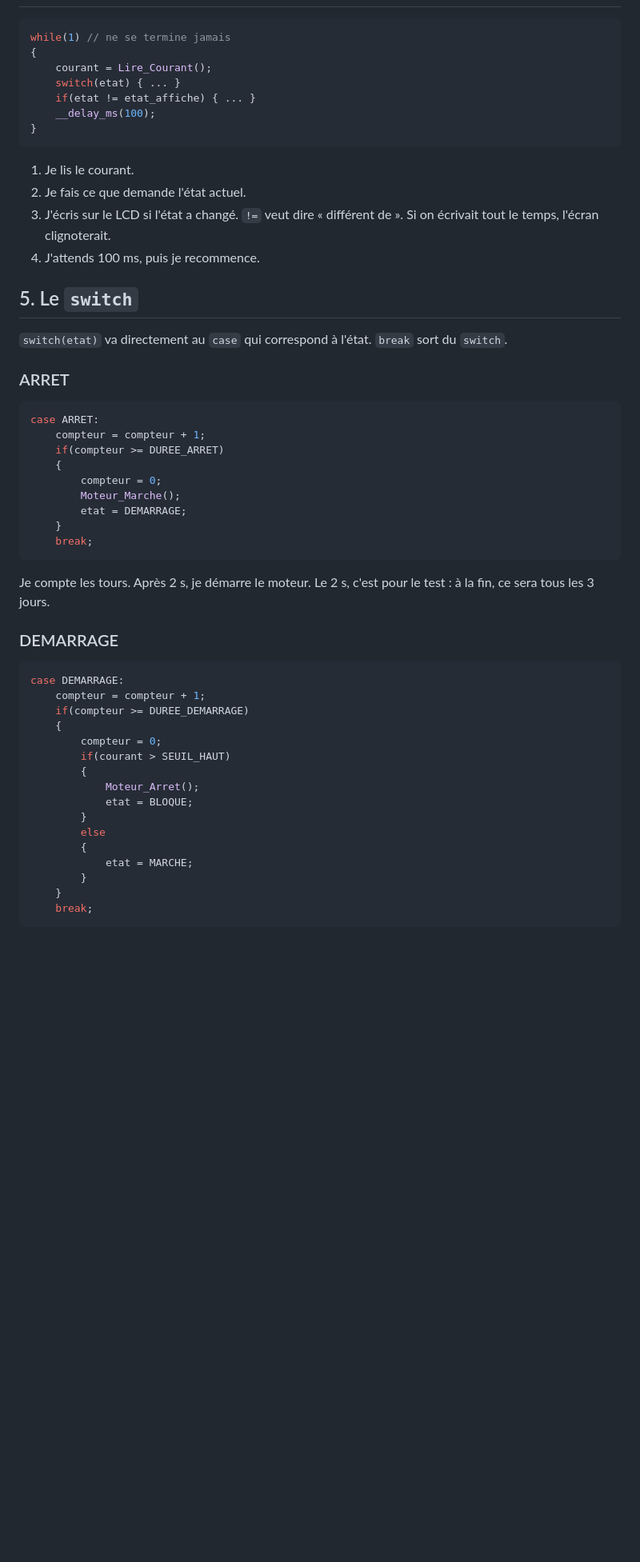
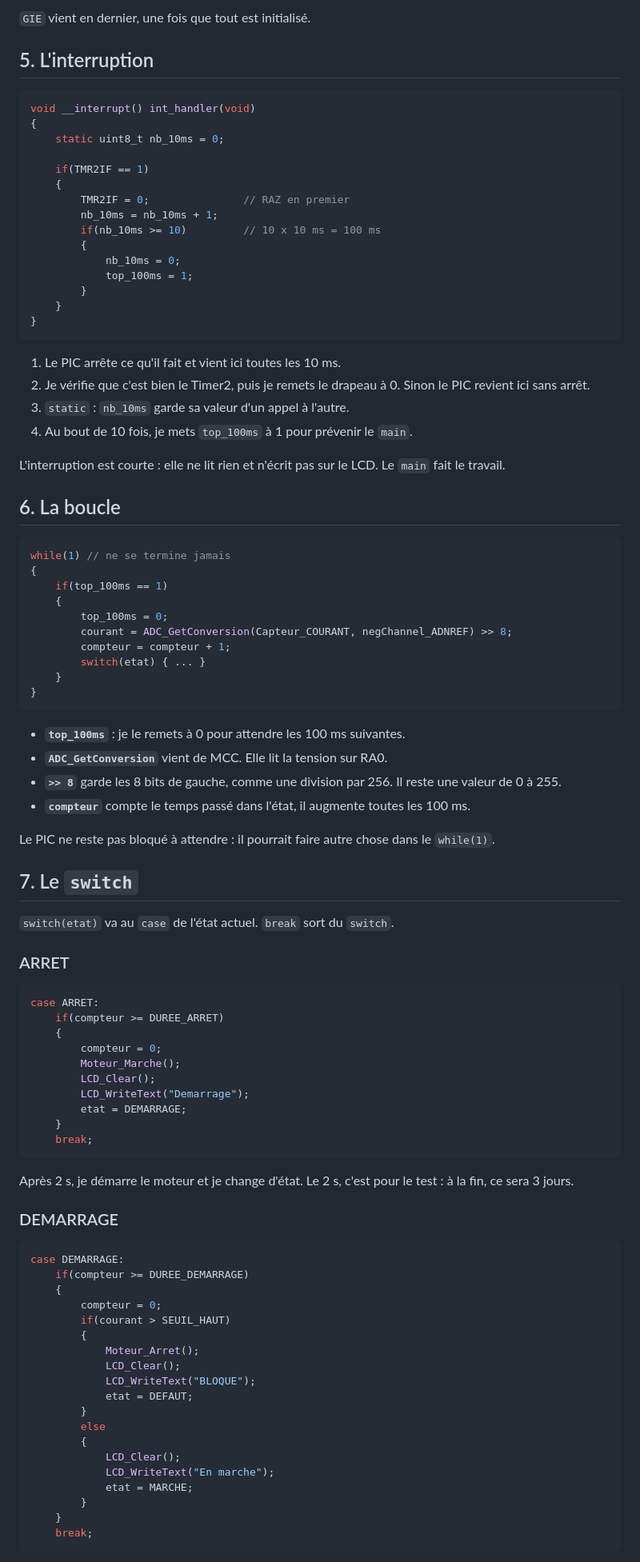
Before and after one commit to glm02/projet-vide-cave, a Markdown page: 05_Notes/Obsidian/24 - Mon code simple ligne par ligne.md, the part around one of its changes. Shown at 80% size. GitHub-like rendering; blank space fills up the shorter version.

````diff
--- a/05_Notes/Obsidian/24 - Mon code simple ligne par ligne.md
+++ b/05_Notes/Obsidian/24 - Mon code simple ligne par ligne.md
@@ -69,54 +79,93 @@ coupe le moteur, par sécurité, et j'affiche l'état.
+`GIE` vient en dernier, une fois que tout est initialisé.
+
+## 5. L'interruption
+
+```c
+void __interrupt() int_handler(void)
+{
+    static uint8_t nb_10ms = 0;
+
+    if(TMR2IF == 1)
+    {
+        TMR2IF = 0;               // RAZ en premier
+        nb_10ms = nb_10ms + 1;
+        if(nb_10ms >= 10)         // 10 x 10 ms = 100 ms
+        {
+            nb_10ms = 0;
+            top_100ms = 1;
+        }
+    }
+}
+```
+
+1. Le PIC arrête ce qu'il fait et vient ici toutes les 10 ms.
+2. Je vérifie que c'est bien le Timer2, puis je remets le drapeau à 0. Sinon le PIC revient ici sans arrêt.
+3. `static` : `nb_10ms` garde sa valeur d'un appel à l'autre.
+4. Au bout de 10 fois, je mets `top_100ms` à 1 pour prévenir le `main`.
+
+L'interruption est courte : elle ne lit rien et n'écrit pas sur le LCD. Le `main` fait le travail.
+
+## 6. La boucle
 
 ```c
 while(1) // ne se termine jamais
 {
-    courant = Lire_Courant();
-    switch(etat) { ... }
-    if(etat != etat_affiche) { ... }
-    __delay_ms(100);
+    if(top_100ms == 1)
+    {
+        top_100ms = 0;
+        courant = ADC_GetConversion(Capteur_COURANT, negChannel_ADNREF) >> 8;
+        compteur = compteur + 1;
+        switch(etat) { ... }
+    }
 }
 ```
 
-1. Je lis le courant.
-2. Je fais ce que demande l'état actuel.
-3. J'écris sur le LCD si l'état a changé. `!=` veut dire « différent de ». Si on écrivait tout le temps, l'écran clignoterait.
-4. J'attends 100 ms, puis je recommence.
+- **`top_100ms`** : je le remets à 0 pour attendre les 100 ms suivantes.
+- **`ADC_GetConversion`** vient de MCC. Elle lit la tension sur RA0.
+- **`>> 8`** garde les 8 bits de gauche, comme une division par 256. Il reste une valeur de 0 à 255.
+- **`compteur`** compte le temps passé dans l'état, il augmente toutes les 100 ms.
 
-## 5. Le `switch`
+Le PIC ne reste pas bloqué à attendre : il pourrait faire autre chose dans le `while(1)`.
 
-`switch(etat)` va directement au `case` qui correspond à l'état. `break` sort du `switch`.
+## 7. Le `switch`
+
+`switch(etat)` va au `case` de l'état actuel. `break` sort du `switch`.
 
 ### ARRET
 
 ```c
 case ARRET:
-    compteur = compteur + 1;
     if(compteur >= DUREE_ARRET)
     {
         compteur = 0;
         Moteur_Marche();
+        LCD_Clear();
+        LCD_WriteText("Demarrage");
         etat = DEMARRAGE;
     }
     break;
 ```
 
-Je compte les tours. Après 2 s, je démarre le moteur. Le 2 s, c'est pour le test : à la fin, ce sera tous les 3 jours.
+Après 2 s, je démarre le moteur et je change d'état. Le 2 s, c'est pour le test : à la fin, ce sera 3 jours.
 
 ### DEMARRAGE
 
 ```c
 case DEMARRAGE:
-    compteur = compteur + 1;
     if(compteur >= DUREE_DEMARRAGE)
     {
         compteur = 0;
         if(courant > SEUIL_HAUT)
         {
             Moteur_Arret();
-            etat = BLOQUE;
+            LCD_Clear();
+            LCD_WriteText("BLOQUE");
+            etat = DEFAUT;
         }
         else
         {
+            LCD_Clear();
+            LCD_WriteText("En marche");
             etat = MARCHE;
         }
     }
````
Also changed, not shown: other parts of 05_Notes/Obsidian/24 - Mon code simple ligne par ligne.md (+97 -100 lines), 05_Notes/Obsidian/21 - Fiche oral - Expliquer mon code.md (+2 -4 lines), 05_Notes/Obsidian/22 - Soutenance - Consignes et texte.md (+20 -11 lines).
